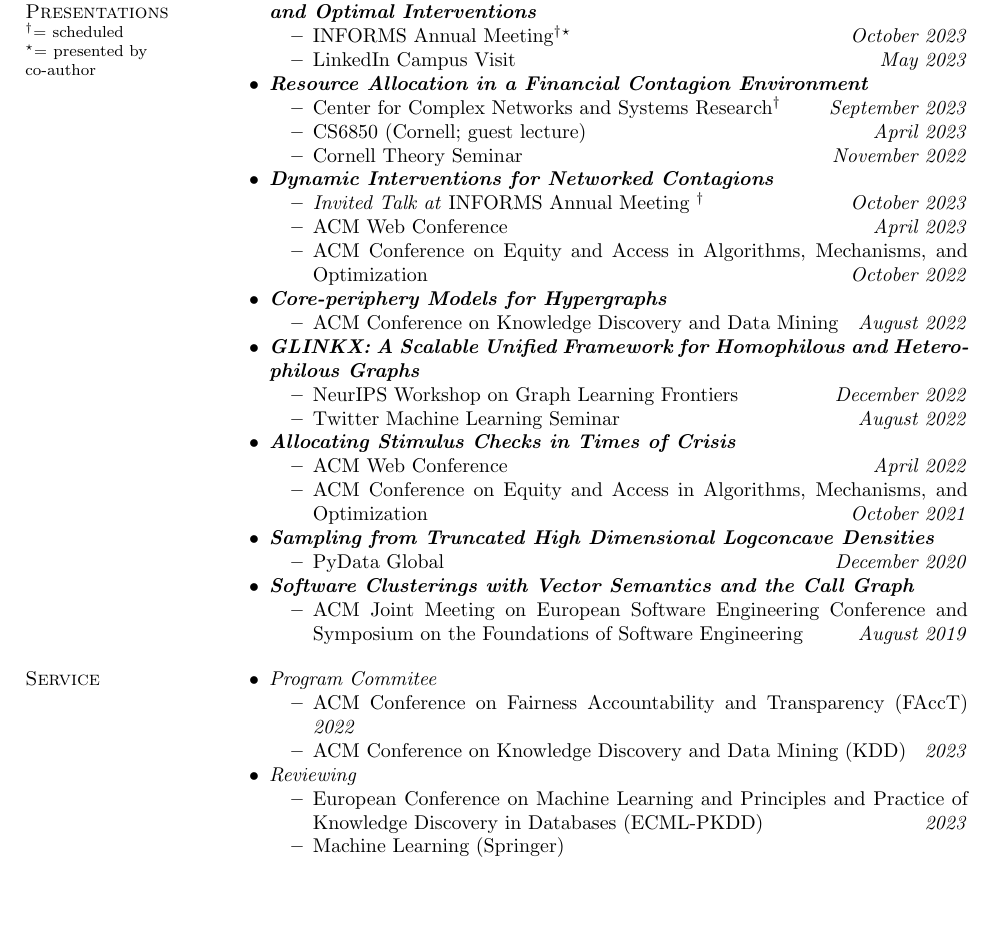
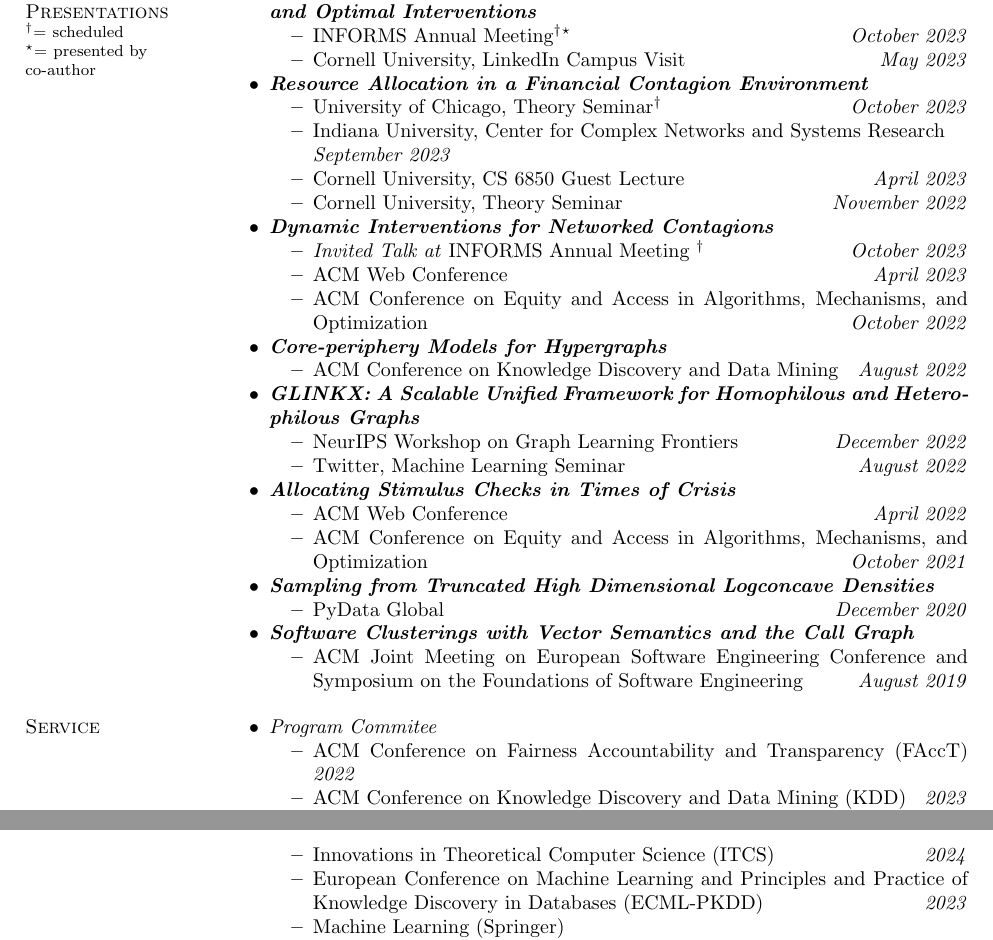
Before and after one commit to papachristoumarios/papachristoumarios.github.io, a LaTeX CV (cv/cv.tex): part of page 3 of 4 before the commit and two parts of pages 3 and 4 of 4 after it, the two joined at a grey line, cut so that both start at the same text, the shorter picture padded with empty space. Compiled offline with pdfLaTeX.

Commit message:
Update CV

```diff
--- a/cv/cv.tex
+++ b/cv/cv.tex
@@ -2,7 +2,7 @@
 
 \usepackage{hyperref}
 \usepackage{enumitem}
-\usepackage{paralist}
+% \usepackage{paralist}
 \usepackage{comment}
 \usepackage[dvipsnames]{xcolor}
 \newcommand\myshade{85}
@@ -195,77 +204,79 @@ Diploma in ECE (\emph{GPA: 9.49/10.00 -- top 2\%}). Major: \emph{Computer Scienc
 \scheduled  = \textup{scheduled} \\ \presentedbycoauthor = \textup{presented by co-author}
 }
 
-\begin{compactitem}
+\begin{itemize}[nosep]
 	\item \bemph{Production Networks Resilience: Cascading Failures, Power Laws, and Optimal Interventions}
-	\begin{compactitem}
+	\begin{itemize}[nosep]
 		\item INFORMS Annual Meeting\scheduled\presentedbycoauthor \hfill \emph{October 2023}
-		\item LinkedIn Campus Visit \hfill \emph{May 2023}
-	\end{compactitem}
+		\item Cornell University, LinkedIn Campus Visit \hfill \emph{May 2023}
+	\end{itemize}
 
 	\item \bemph{Resource Allocation in a Financial Contagion Environment}
-	\begin{compactitem}
-		\item Center for Complex Networks and Systems Research\scheduled \hfill \emph{September 2023}
-		\item CS6850 (Cornell; guest lecture) \hfill \emph{April 2023}
-		\item Cornell Theory Seminar \hfill \emph{November 2022}
+	\begin{itemize}[nosep]
+		\item University of Chicago, Theory Seminar\scheduled \hfill \emph{October 2023}
+		\item Indiana University, Center for Complex Networks and Systems Research \\ \hfill \emph{September 2023}
+		\item Cornell University, CS 6850 Guest Lecture \hfill \emph{April 2023}
+		\item Cornell University, Theory Seminar \hfill \emph{November 2022}
 		% \item NTUA Theory Seminar
-	\end{compactitem}
+	\end{itemize}
 
 	\item \bemph{Dynamic Interventions for Networked Contagions}
-	\begin{compactitem}
+	\begin{itemize}[nosep]
 		\item \emph{Invited Talk at} INFORMS Annual Meeting \scheduled \hfill \emph{October 2023}
 		\item ACM Web Conference \hfill \emph{April 2023}
 		\item ACM Conference on Equity and Access in Algorithms, Mechanisms, and Optimization \hfill \emph{October 2022}
-	\end{compactitem}
+	\end{itemize}
 
 	\item \bemph{Core-periphery Models for Hypergraphs}
-	\begin{compactitem}
+	\begin{itemize}[nosep]
 		\item ACM Conference on Knowledge Discovery and Data Mining \hfill \emph{August 2022}
-	\end{compactitem}
+	\end{itemize}
 
 	\item \bemph{GLINKX: A Scalable Unified Framework for Homophilous and Hetero\-philous Graphs}
-	\begin{compactitem}
+	\begin{itemize}[nosep]
 		\item NeurIPS Workshop on Graph Learning Frontiers  \hfill \emph{December 2022}
-		\item Twitter Machine Learning Seminar \hfill \emph{August 2022}
+		\item Twitter, Machine Learning Seminar \hfill \emph{August 2022}
 
-	\end{compactitem}
+	\end{itemize}
 
 
 	\item \bemph{Allocating Stimulus Checks in Times of Crisis}
-	\begin{compactitem}
+	\begin{itemize}[nosep]
 		\item ACM Web Conference \hfill \emph{April 2022}
 		\item ACM Conference on Equity and Access in Algorithms, Mechanisms, and Optimization \hfill \emph{October 2021}
-	\end{compactitem}
+	\end{itemize}
 
 	\item \bemph{Sampling from Truncated High Dimensional Logconcave Densities}
-	\begin{compactitem}
+	\begin{itemize}[nosep]
 		\item PyData Global \hfill \emph{December 2020}
-	\end{compactitem}
+	\end{itemize}
 
 	\item \bemph{Software Clusterings with Vector Semantics and the Call Graph}
-	\begin{compactitem}
+	\begin{itemize}[nosep]
 		\item ACM Joint Meeting on European Software Engineering Conference and Symposium on the Foundations of Software Engineering \hfill \emph{August 2019}
-	\end{compactitem}
+	\end{itemize}
 
-\end{compactitem}
+\end{itemize}
 
 \section{Service}
-%\begin{compactitem}
+%\begin{itemize}[nosep]
 %
 %\item [--] \emph{Program Committee.} \href{https://facctconference.org/2022}{FAccT `22}
 %\item [--] \emph{Reviewer.} \href{https://kdd.org/kdd2023/}{KDD '23}, \href{https://2023.ecmlpkdd.org/}{ECML-PKDD '23}, \href{https://glfrontiers.github.io/overview/}{GLFrontiers@NeurIPS `22}, \href{https://joss.theoj.org/}{JOSS}, \href{https://sites.google.com/view/whmd2021}{WHMD@NeurIPS `21},  \href{https://www.springer.com/journal/291?gclid=Cj0KCQiAr5iQBhCsARIsAPcwROPwkZ2Nw4Ubg7i91Y2hITU4OE4lzk_56F09IS09b5wh-sMhuqgft0YaAgATEALw_wcB}{OR Spectrum}, \href{https://www.springer.com/journal/10994/}{Machine Learning}
 %\item [--] \emph{Mentorship:} Google Summer of Code (2019--), Cornell Undergraduate AI Group (2022--), Student-applicant support program at Cornell CS (2022).
 %
-%\end{compactitem}
+%\end{itemize}
 
-\begin{compactitem}
+\begin{itemize}[nosep]
 	\item \emph{Program Commitee}
-	\begin{compactitem}
+	\begin{itemize}[nosep]
 		\item ACM Conference on Fairness Accountability and Transparency (FAccT) \hfill \emph{2022}
 		\item ACM Conference on Knowledge Discovery and Data Mining (KDD) \hfill \emph{2023}
-	\end{compactitem}
+	\end{itemize}
 	\item \emph{Reviewing}
-	\begin{compactitem}
-		\item  European Conference on Machine Learning and Principles and Practice of Knowledge Discovery in Databases (ECML-PKDD) \hfill \emph{2023}
+	\begin{itemize}[nosep]
+		\item Innovations in Theoretical Computer Science (ITCS) \hfill \emph{2024}
+		\item European Conference on Machine Learning and Principles and Practice of Knowledge Discovery in Databases (ECML-PKDD) \hfill \emph{2023}
 		\item Machine Learning (Springer)
 		\item NeurIPS 2022 Workshop on Graph Learning Frontiers (GLFrontiers) \hfill \emph{2022}
 		\item NeurIPS 2021 Workshop on Human and Machine Decisions \hfill \emph{2021--}
```
Also changed, not shown: cv/cv.pdf, cv/cv.tex (89 more changed lines).
